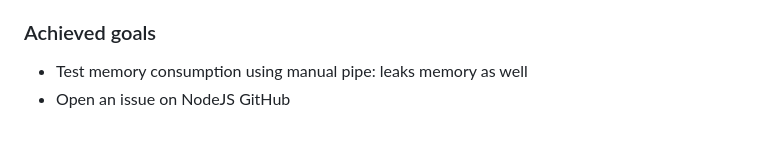
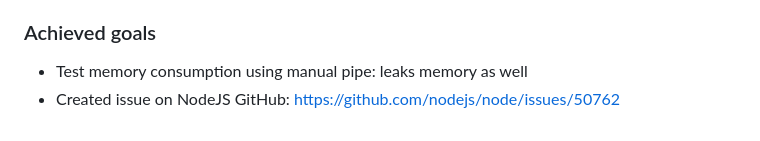
Before and after one commit to awvalenti/fugaescorregadia, a Markdown page: logbook.md, the part around the change. Drawn GitHub-style.

Commit message:
day 29 - adding github issue url

```diff
--- a/logbook.md
+++ b/logbook.md
@@ -631,4 +631,4 @@
 
 ### Achieved goals
 - Test memory consumption using manual pipe: leaks memory as well
-- Open an issue on NodeJS GitHub
+- Created issue on NodeJS GitHub: https://github.com/nodejs/node/issues/50762
```
